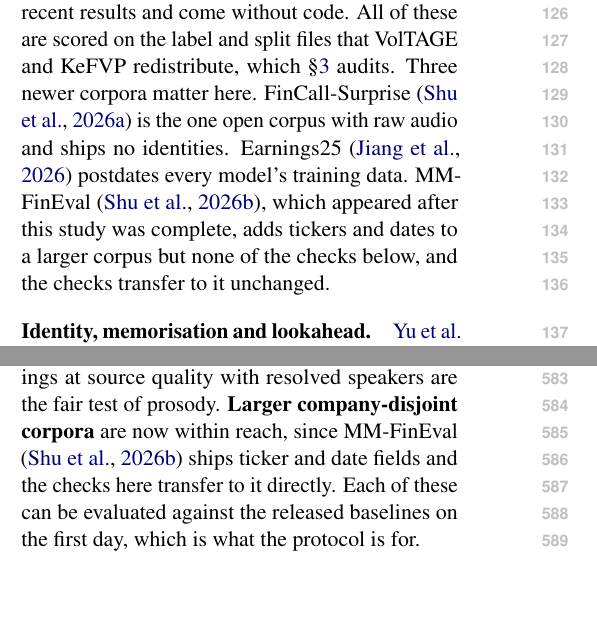
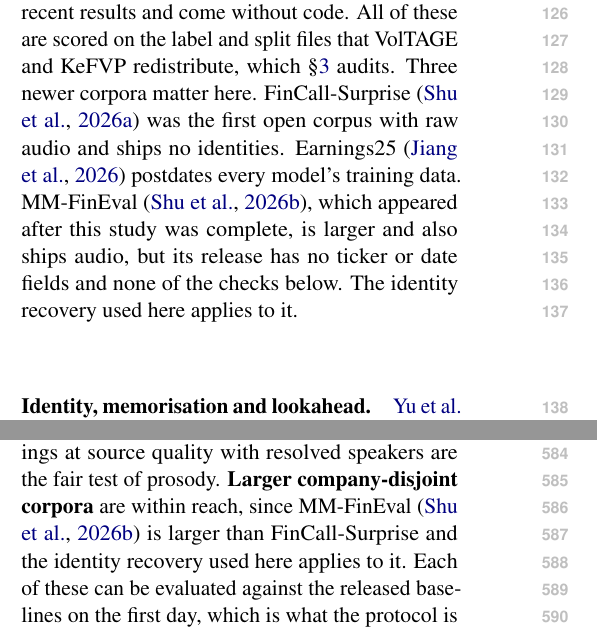
Before and after one commit to urbandrei/Earnings_call_project-main, a LaTeX paper (paper/main.tex, which reads paper/sections/02-related-work.tex, paper/sections/07-recommendations.tex): two parts of the columns of pages 2 and 8 of 17, joined at a grey line, cut so that both start at the same text, the shorter picture padded with empty space. Compiled offline with pdfLaTeX.

Commit message:
Paper: MM-FinEval release has no ticker or date fields; FinCall-Surprise was the first (not only) open corpus with raw audio
Checked against the GitHub release (labeled_transcripts_{2019..2022}.json: input, mp3_id,
ppt_id, label, ret_*, car, vol_past_*, vol_fut_*; no symbol or date).

Co-Authored-By: Claude Opus 5.5 <noreply@anthropic.com>
Claude-Session: https://claude.ai/code/session_0113376N8LkGVbnbtyAshiwk

```diff
--- a/paper/sections/02-related-work.tex
+++ b/paper/sections/02-related-work.tex
@@ -12,12 +12,12 @@ and KeFVP \citep{niu2023kefvp} knowledge-enhanced features. ECC Analyzer
 \citep{cao2024ecc} and Sound of Risk \citep{soundofrisk2025} are the strongest
 recent results and come without code. All of these are scored on the label and
 split files that VolTAGE and KeFVP redistribute, which \S\ref{sec:substrate}
-audits. Three newer corpora matter here. FinCall-Surprise \citep{fincall2025} is the one
-open corpus with raw audio and ships no identities. Earnings25
+audits. Three newer corpora matter here. FinCall-Surprise \citep{fincall2025} was
+the first open corpus with raw audio and ships no identities. Earnings25
 \citep{jiang2026earnings25} postdates every model's training data. MM-FinEval
-\citep{mmfineval2026}, which appeared after this study was complete, adds tickers
-and dates to a larger corpus but none of the checks below, and the checks transfer
-to it unchanged.
+\citep{mmfineval2026}, which appeared after this study was complete, is larger and
+also ships audio, but its release has no ticker or date fields and none of the
+checks below. The identity recovery used here applies to it.
 
 \paragraph{Identity, memorisation and lookahead.}
 \citet{scss2024} showed on their own corpus that transcript representations
--- a/paper/sections/07-recommendations.tex
+++ b/paper/sections/07-recommendations.tex
@@ -26,7 +26,7 @@ field at a time, unlike pooled embeddings. They can also be combined with the
 fast numeric signal that \citet{fastnumbers2026} show arrives first. \textbf{Audio}
 has so far been tested only on lossy webcast transcodes without speaker
 diarisation, so recordings at source quality with resolved speakers are the fair
-test of prosody. \textbf{Larger company-disjoint corpora} are now within reach,
-since MM-FinEval \citep{mmfineval2026} ships ticker and date fields and the checks
-here transfer to it directly. Each of these can be evaluated against the
+test of prosody. \textbf{Larger company-disjoint corpora} are within reach,
+since MM-FinEval \citep{mmfineval2026} is larger than FinCall-Surprise and the
+identity recovery used here applies to it. Each of these can be evaluated against the
 released baselines on the first day, which is what the protocol is for.
```
Also changed, not shown: paper/main.pdf.
